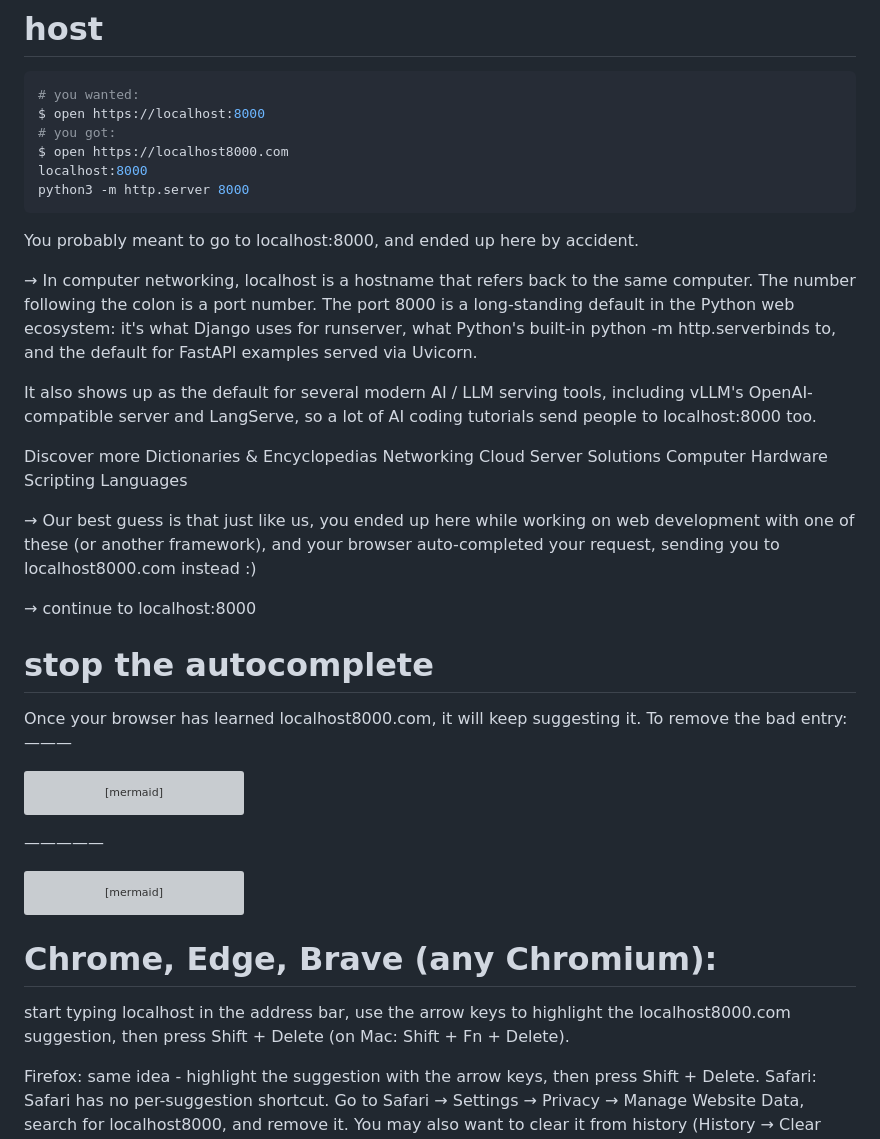
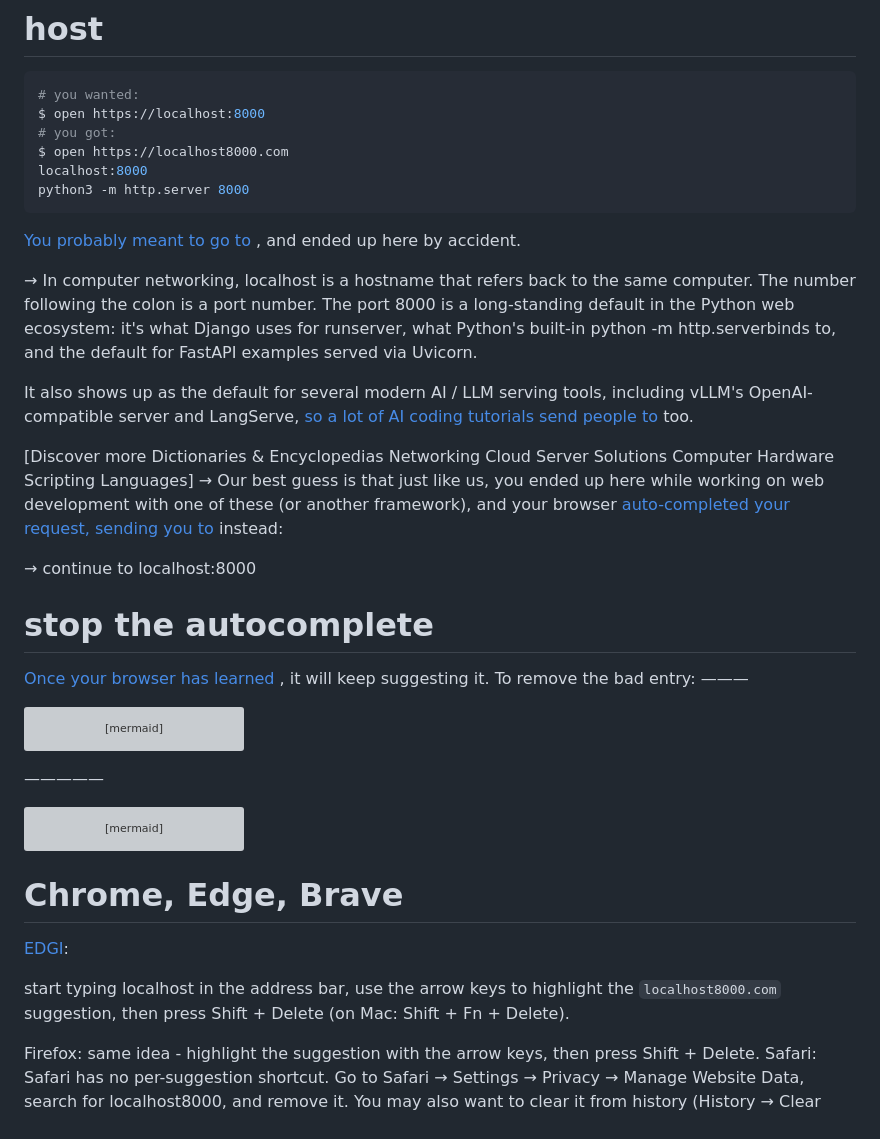
Before and after one commit to auraecosystem/localhost, a Markdown page: README.md, the part around one of its changes. Rendered like a GitHub page; grey boxes are pictures that could not be loaded.

````diff
--- a/README.md
+++ b/README.md
@@ -8,23 +8,22 @@ $ open https://localhost8000.com
 localhost:8000
 python3 -m http.server 8000
 ```
-  You probably meant to go to localhost:8000, and ended up here by accident.
+  [You probably meant to go to ](localhost:8000), and ended up here by accident.
 
 → In computer networking, localhost is a hostname that refers back to the same computer. The number following the colon is a port number. The port 8000 is a long-standing default in the Python web ecosystem: it's what Django uses for runserver, what Python's built-in python -m http.serverbinds to, and the default for FastAPI examples served via Uvicorn.
 
-It also shows up as the default for several modern AI / LLM serving tools, including vLLM's OpenAI-compatible server and LangServe, so a lot of AI coding tutorials send people to localhost:8000 too.
+It also shows up as the default for several modern AI / LLM serving tools, including vLLM's OpenAI-compatible server and LangServe, [so a lot of AI coding tutorials send people to ](localhost:8000) too.
 
-Discover more Dictionaries & Encyclopedias Networking
+[Discover more Dictionaries & Encyclopedias Networking
 Cloud Server Solutions
 Computer Hardware
-Scripting Languages
-
-→ Our best guess is that just like us, you ended up here while working on web development with one of these (or another framework), and your browser auto-completed your request, sending you to localhost8000.com instead :)
+Scripting Languages]
+→ Our best guess is that just like us, you ended up here while working on web development with one of these (or another framework), and your browser [auto-completed your request, sending you to ](localhost8000.com) instead:
 
 → continue to localhost:8000
 # stop the autocomplete
 
-Once your browser has learned localhost8000.com, it will keep suggesting it. To remove the bad entry:
+[Once your browser has learned ](localhost8000.com), it will keep suggesting it. To remove the bad entry:
 ———
 
 ```mermaid
@@ -80,9 +79,10 @@ class F,G ai;
 
 ```
 
-# Chrome, Edge, Brave (any Chromium):
+# Chrome, Edge, Brave
+[EDGI](chromium//newpage/):
 
-start typing localhost in the address bar, use the arrow keys to highlight the localhost8000.com suggestion, then press Shift + Delete (on Mac: Shift + Fn + Delete).
+start typing localhost in the address bar, use the arrow keys to highlight the `localhost8000.com` suggestion, then press Shift + Delete (on Mac: Shift + Fn + Delete).
 
 Firefox: same idea - highlight the suggestion with the arrow keys, then press Shift + Delete.
 Safari: Safari has no per-suggestion shortcut. Go to Safari → Settings →
````
Also changed, not shown: other parts of README.md (+4 -87 lines).
